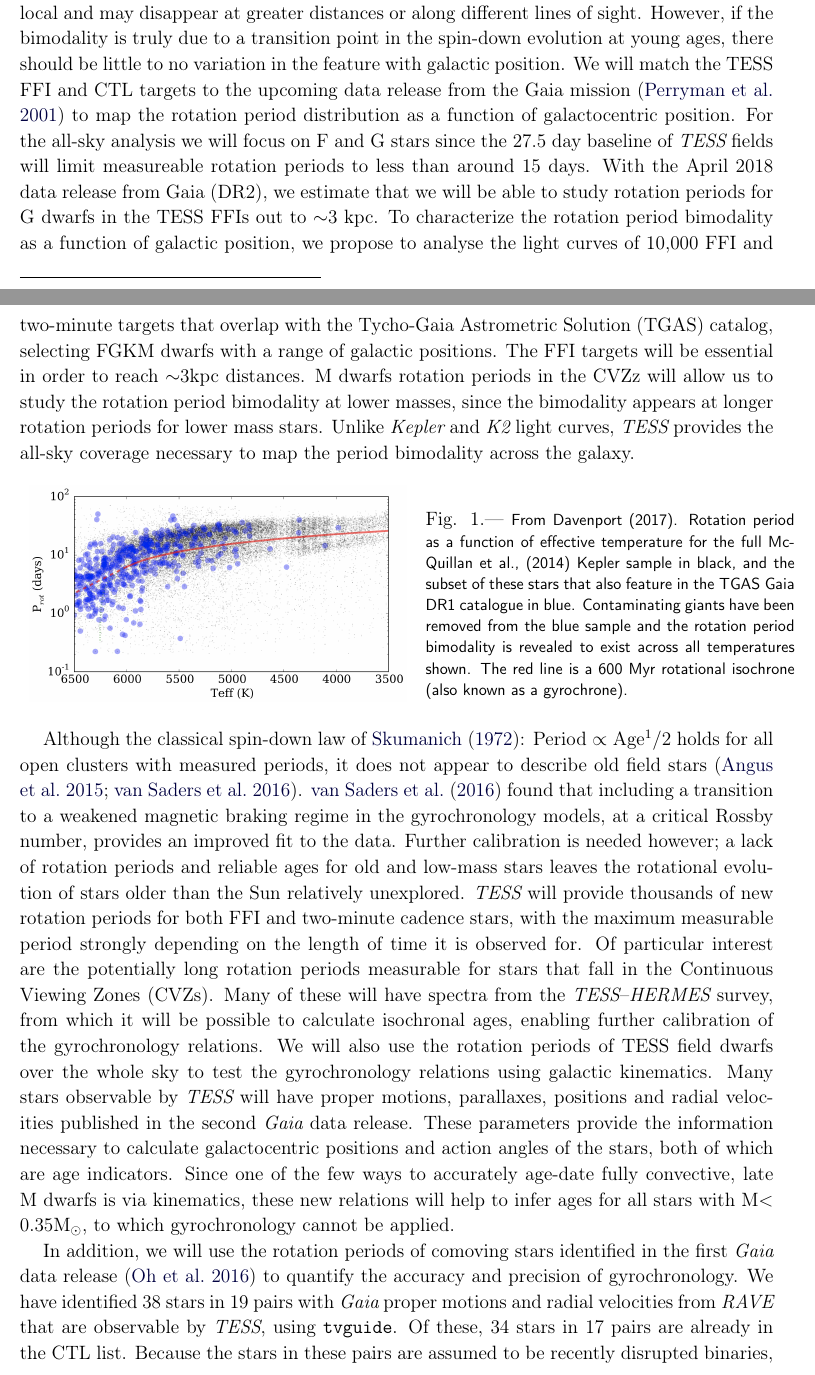
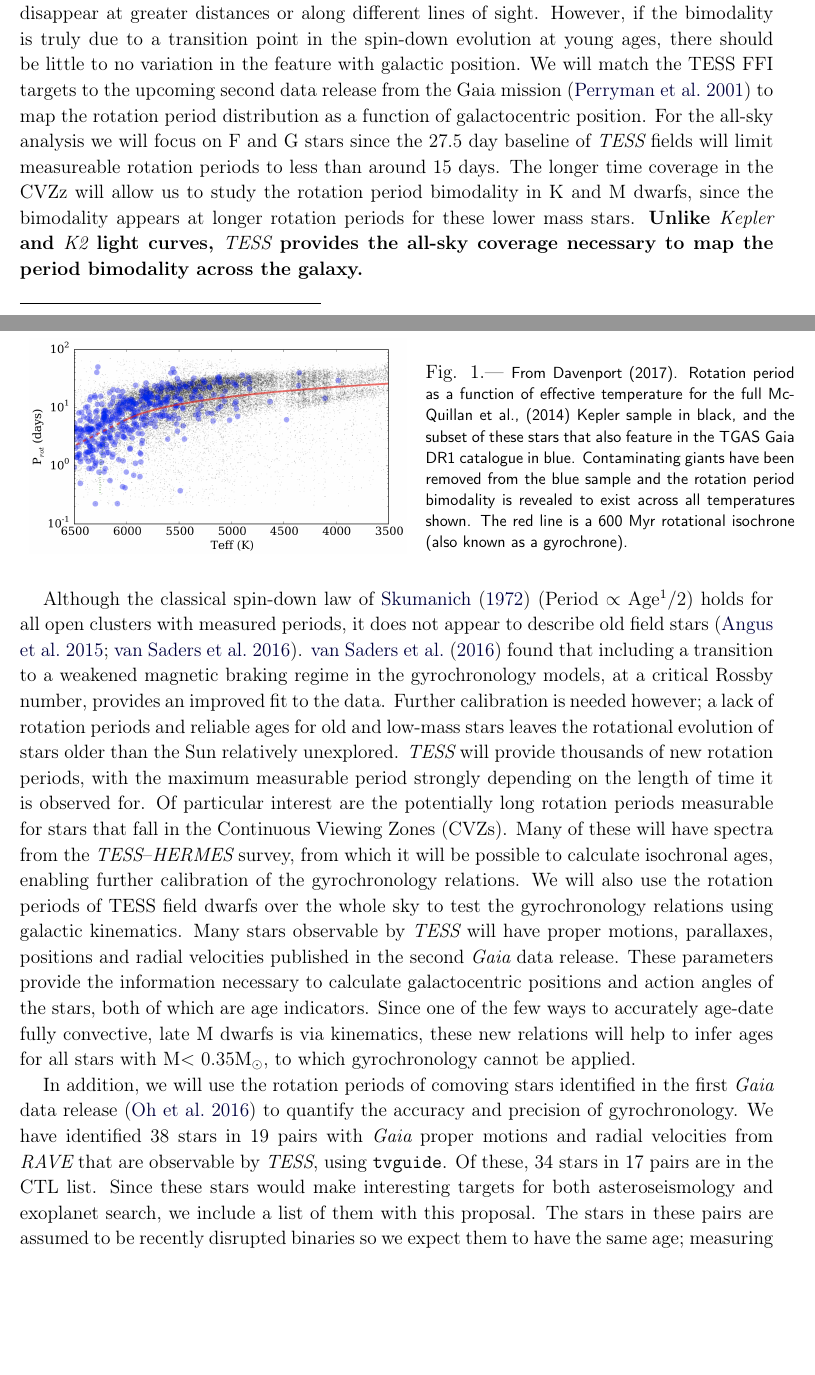
Before and after one commit to RuthAngus/TESSproposal, a LaTeX paper (ms.tex): two parts of pages 1 and 2 of 5, joined at a grey line, cut so that both start at the same text, the shorter picture padded with empty space. The pictures show the PDF file ms.pdf that the author committed with the source.

Commit message:
small edits

```diff
--- a/ms.tex
+++ b/ms.tex
@@ -102,20 +101,23 @@ different lines of sight.
 However, if the bimodality is truly due to a transition point in the spin-down
 evolution at young ages, there should be little to no variation in the feature
 with galactic position.
-We will match the TESS FFI targets to the upcoming data
+We will match the TESS FFI targets to the upcoming second data
 release from the Gaia mission \citep{perryman2001} to map the rotation period
 distribution as a function of galactocentric position.
 For the all-sky analysis we will focus on F and G stars since the 27.5 day
 baseline of \TESS\ fields will limit measureable rotation periods to less than
 around 15 days.
-With the April 2018 data release from Gaia (DR2), we estimate that we will be
-able to study rotation periods for G dwarfs in the TESS FFIs out to $\sim$3
-kpc.
-To characterize the rotation period bimodality as a function of galactic
-position, we propose to analyse the light curves of 10,000 FFI and two-minute
-targets that overlap with the Tycho-Gaia Astrometric Solution (TGAS) catalog,
-selecting FGKM dwarfs with a range of galactic positions.
-The FFI targets will be essential in order to reach $\sim$3kpc distances.
+% With the April 2018 data release from Gaia (DR2), we estimate that we will be
+% able to study rotation periods for G dwarfs in the TESS FFIs out to $\sim$3
+% kpc.
+% To characterize the rotation period bimodality as a function of galactic
+% position, we propose to analyse the light curves of 10,000 FFI and two-minute
+% targets that overlap with the Tycho-Gaia Astrometric Solution (TGAS) catalog,
+% selecting FGKM dwarfs with a range of galactic positions.
+% The FFI targets will be essential in order to reach $\sim$3kpc distances.
 % Of these, the stars lying in the CVZs will be our highest priority.
-M dwarfs rotation periods in the CVZz will allow us to study the rotation
-period bimodality at lower masses, since the bimodality appears at longer
+The longer time coverage in the CVZz will allow us to study the rotation
+period bimodality in K and M dwarfs, since the bimodality appears at longer
+rotation periods for these lower mass stars.
+{\bf Unlike \kepler\ and \ktwo\ light curves, \TESS\ provides the all-sky
+coverage necessary to map the period bimodality across the galaxy.}
@@ -143,9 +142,8 @@ provides an improved fit to the data.
 Further calibration is needed however; a lack of rotation periods and reliable
 ages for old and low-mass stars leaves the rotational evolution of stars older
 than the Sun relatively unexplored.
-\TESS\ will provide thousands of new rotation periods for both FFI and
-two-minute cadence stars, with the maximum measurable period strongly
-depending on the length of time it is observed for.
+\TESS\ will provide thousands of new rotation periods, with the maximum
+measurable period strongly depending on the length of time it is observed for.
 Of particular interest are the potentially long rotation periods measurable
 for stars that fall in the Continuous Viewing Zones (CVZs).
 Many of these will have spectra from the \TESS --\HERMES\ survey, from which it
```
Also changed, not shown: ms.pdf, ms.tex (29 more changed lines).
